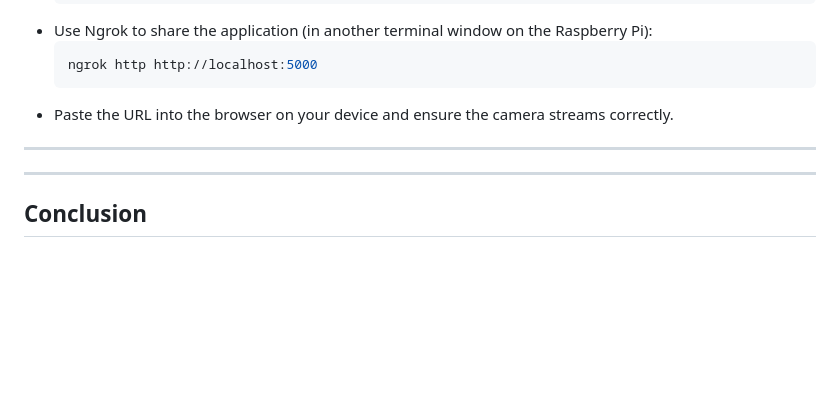
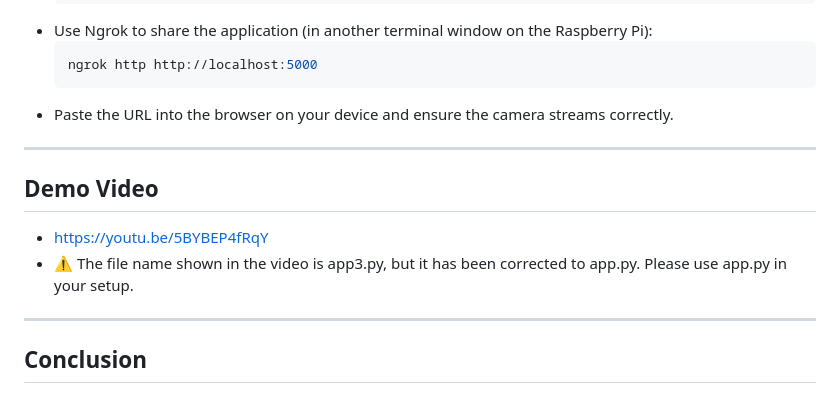
Before and after one commit to Noora66612/VirtualMakeup_n_SkinAnalysis_using_rpi, a Markdown page: README.md, the part around the change. Drawn GitHub-style; blank space fills up the shorter version.

```diff
--- a/README.md
+++ b/README.md
@@ -180,6 +180,9 @@ if __name__ == '__main__':
 - Paste the URL into the browser on your device and ensure the camera streams correctly.
 ---
 
+## Demo Video
+- https://youtu.be/5BYBEP4fRqY
+- :warning: The file name shown in the video is app3.py, but it has been corrected to app.py. Please use app.py in your setup.
 
 ---
 
```
